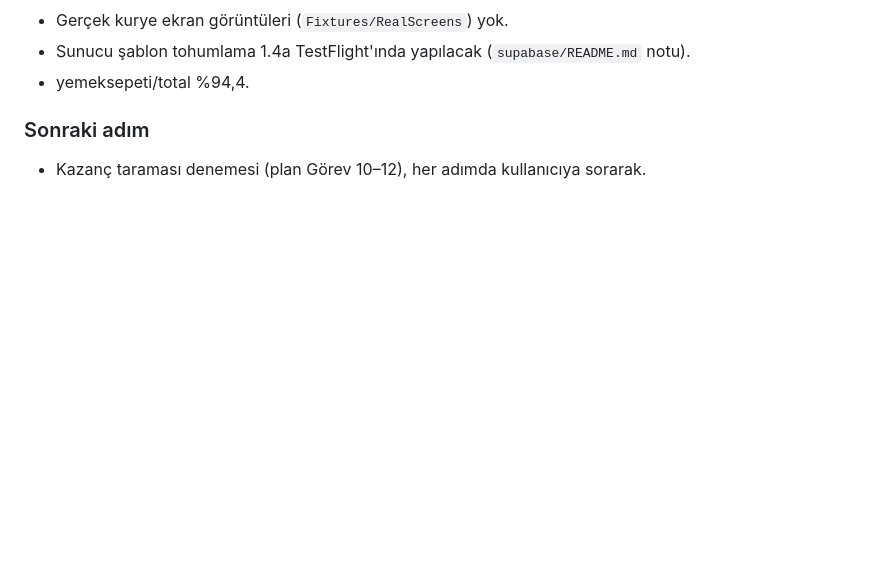
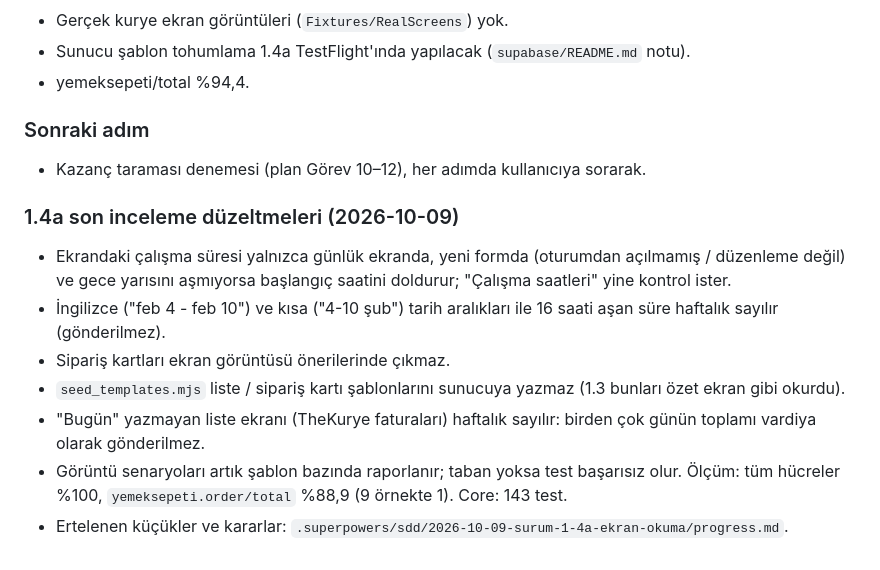
Before and after one commit to niinova22-blip/kurye-kazanc-app, a Markdown page: PROGRESS.md, the part around the change. GitHub-like rendering; blank space fills up the shorter version.

Commit message:
docs: PROGRESS 1.4a son inceleme duzeltmeleri
Co-Authored-By: Claude Opus 5.5 <noreply@anthropic.com>

```diff
--- a/PROGRESS.md
+++ b/PROGRESS.md
@@ -270,3 +270,12 @@ Tasarım: `docs/superpowers/specs/2026-10-09-surum-1-3-sunucu-design.md` · Plan
 
 ### Sonraki adım
 - Kazanç taraması denemesi (plan Görev 10–12), her adımda kullanıcıya sorarak.
+
+### 1.4a son inceleme düzeltmeleri (2026-10-09)
+- Ekrandaki çalışma süresi yalnızca günlük ekranda, yeni formda (oturumdan açılmamış / düzenleme değil) ve gece yarısını aşmıyorsa başlangıç saatini doldurur; "Çalışma saatleri" yine kontrol ister.
+- İngilizce ("feb 4 - feb 10") ve kısa ("4-10 şub") tarih aralıkları ile 16 saati aşan süre haftalık sayılır (gönderilmez).
+- Sipariş kartları ekran görüntüsü önerilerinde çıkmaz.
+- `seed_templates.mjs` liste / sipariş kartı şablonlarını sunucuya yazmaz (1.3 bunları özet ekran gibi okurdu).
+- "Bugün" yazmayan liste ekranı (TheKurye faturaları) haftalık sayılır: birden çok günün toplamı vardiya olarak gönderilmez.
+- Görüntü senaryoları artık şablon bazında raporlanır; taban yoksa test başarısız olur. Ölçüm: tüm hücreler %100, `yemeksepeti.order/total` %88,9 (9 örnekte 1). Core: 143 test.
+- Ertelenen küçükler ve kararlar: `.superpowers/sdd/2026-10-09-surum-1-4a-ekran-okuma/progress.md`.
```
